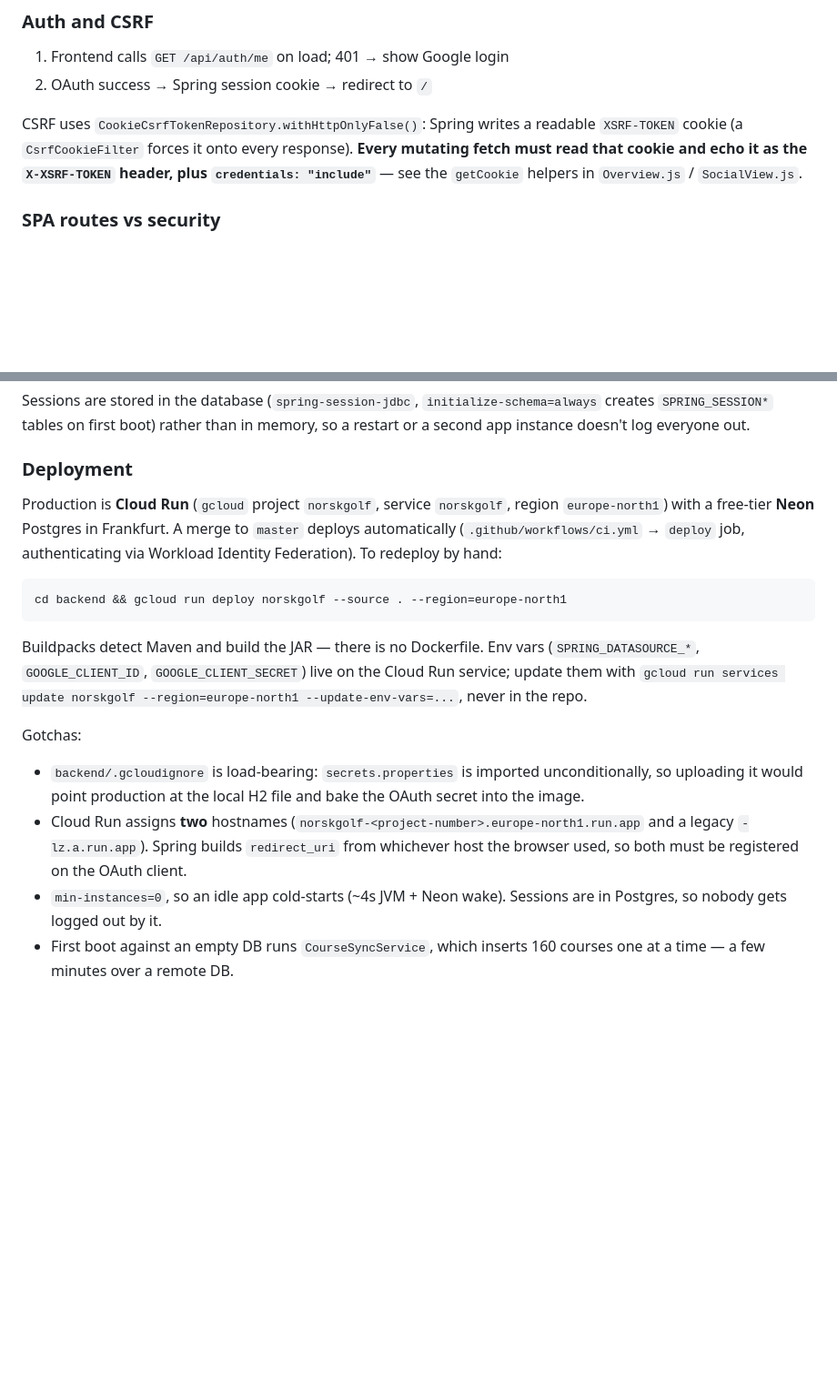
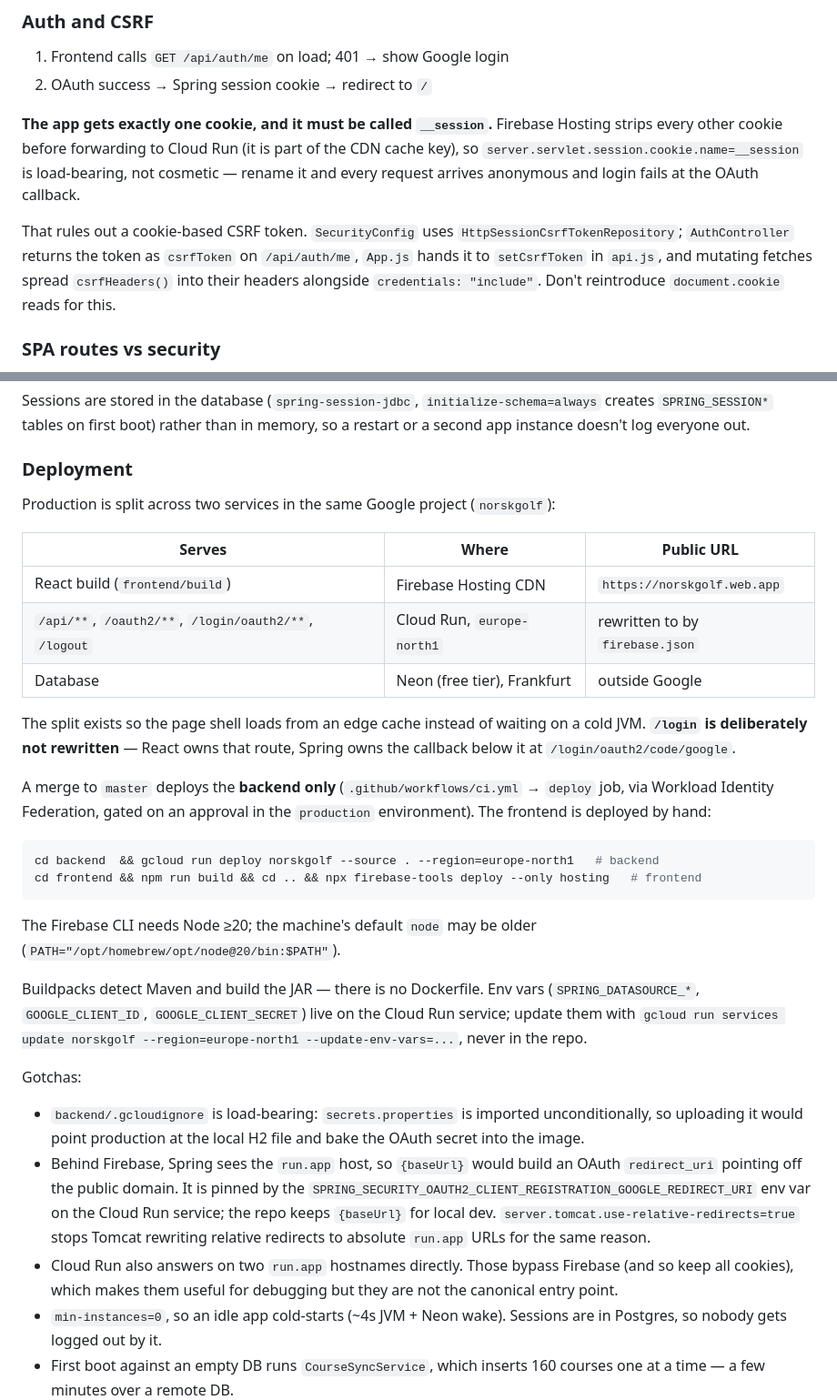
Before and after one commit to CBKarlsen/NorskGolfV1, a Markdown page: CLAUDE.md, 2 parts joined by grey strips. Shown at 91% size. GitHub-like rendering; blank space fills up the shorter version.

Commit message:
Document the Firebase Hosting split and the __session constraint
Co-Authored-By: Claude Opus 5 (1M context) <noreply@anthropic.com>

````diff
--- a/CLAUDE.md
+++ b/CLAUDE.md
@@ -45,7 +45,9 @@ Layered: **Controller → Service → Repository → Entity**
 1. Frontend calls `GET /api/auth/me` on load; 401 → show Google login
 2. OAuth success → Spring session cookie → redirect to `/`
 
-CSRF uses `CookieCsrfTokenRepository.withHttpOnlyFalse()`: Spring writes a readable `XSRF-TOKEN` cookie (a `CsrfCookieFilter` forces it onto every response). **Every mutating fetch must read that cookie and echo it as the `X-XSRF-TOKEN` header, plus `credentials: "include"`** — see the `getCookie` helpers in `Overview.js` / `SocialView.js`.
+**The app gets exactly one cookie, and it must be called `__session`.** Firebase Hosting strips every other cookie before forwarding to Cloud Run (it is part of the CDN cache key), so `server.servlet.session.cookie.name=__session` is load-bearing, not cosmetic — rename it and every request arrives anonymous and login fails at the OAuth callback.
+
+That rules out a cookie-based CSRF token. `SecurityConfig` uses `HttpSessionCsrfTokenRepository`; `AuthController` returns the token as `csrfToken` on `/api/auth/me`, `App.js` hands it to `setCsrfToken` in `api.js`, and mutating fetches spread `csrfHeaders()` into their headers alongside `credentials: "include"`. Don't reintroduce `document.cookie` reads for this.
 
 ### SPA routes vs security
 
@@ -70,17 +72,31 @@ Sessions are stored in the database (`spring-session-jdbc`, `initialize-schema=a
 
 ### Deployment
 
-Production is **Cloud Run** (`gcloud` project `norskgolf`, service `norskgolf`, region `europe-north1`) with a free-tier **Neon** Postgres in Frankfurt. A merge to `master` deploys automatically (`.github/workflows/ci.yml` → `deploy` job, authenticating via Workload Identity Federation). To redeploy by hand:
+Production is split across two services in the same Google project (`norskgolf`):
+
+| Serves | Where | Public URL |
+|---|---|---|
+| React build (`frontend/build`) | Firebase Hosting CDN | `https://norskgolf.web.app` |
+| `/api/**`, `/oauth2/**`, `/login/oauth2/**`, `/logout` | Cloud Run, `europe-north1` | rewritten to by `firebase.json` |
+| Database | Neon (free tier), Frankfurt | outside Google |
+
+The split exists so the page shell loads from an edge cache instead of waiting on a cold JVM. **`/login` is deliberately not rewritten** — React owns that route, Spring owns the callback below it at `/login/oauth2/code/google`.
+
+A merge to `master` deploys the **backend only** (`.github/workflows/ci.yml` → `deploy` job, via Workload Identity Federation, gated on an approval in the `production` environment). The frontend is deployed by hand:
 
 ```bash
-cd backend && gcloud run deploy norskgolf --source . --region=europe-north1
+cd backend  && gcloud run deploy norskgolf --source . --region=europe-north1   # backend
+cd frontend && npm run build && cd .. && npx firebase-tools deploy --only hosting   # frontend
 ```
+
+The Firebase CLI needs Node ≥20; the machine's default `node` may be older (`PATH="/opt/homebrew/opt/node@20/bin:$PATH"`).
 
 Buildpacks detect Maven and build the JAR — there is no Dockerfile. Env vars (`SPRING_DATASOURCE_*`, `GOOGLE_CLIENT_ID`, `GOOGLE_CLIENT_SECRET`) live on the Cloud Run service; update them with `gcloud run services update norskgolf --region=europe-north1 --update-env-vars=...`, never in the repo.
 
 Gotchas:
 - `backend/.gcloudignore` is load-bearing: `secrets.properties` is imported unconditionally, so uploading it would point production at the local H2 file and bake the OAuth secret into the image.
-- Cloud Run assigns **two** hostnames (`norskgolf-<project-number>.europe-north1.run.app` and a legacy `-lz.a.run.app`). Spring builds `redirect_uri` from whichever host the browser used, so both must be registered on the OAuth client.
+- Behind Firebase, Spring sees the `run.app` host, so `{baseUrl}` would build an OAuth `redirect_uri` pointing off the public domain. It is pinned by the `SPRING_SECURITY_OAUTH2_CLIENT_REGISTRATION_GOOGLE_REDIRECT_URI` env var on the Cloud Run service; the repo keeps `{baseUrl}` for local dev. `server.tomcat.use-relative-redirects=true` stops Tomcat rewriting relative redirects to absolute `run.app` URLs for the same reason.
+- Cloud Run also answers on two `run.app` hostnames directly. Those bypass Firebase (and so keep all cookies), which makes them useful for debugging but they are not the canonical entry point.
 - `min-instances=0`, so an idle app cold-starts (~4s JVM + Neon wake). Sessions are in Postgres, so nobody gets logged out by it.
 - First boot against an empty DB runs `CourseSyncService`, which inserts 160 courses one at a time — a few minutes over a remote DB.
 
````
